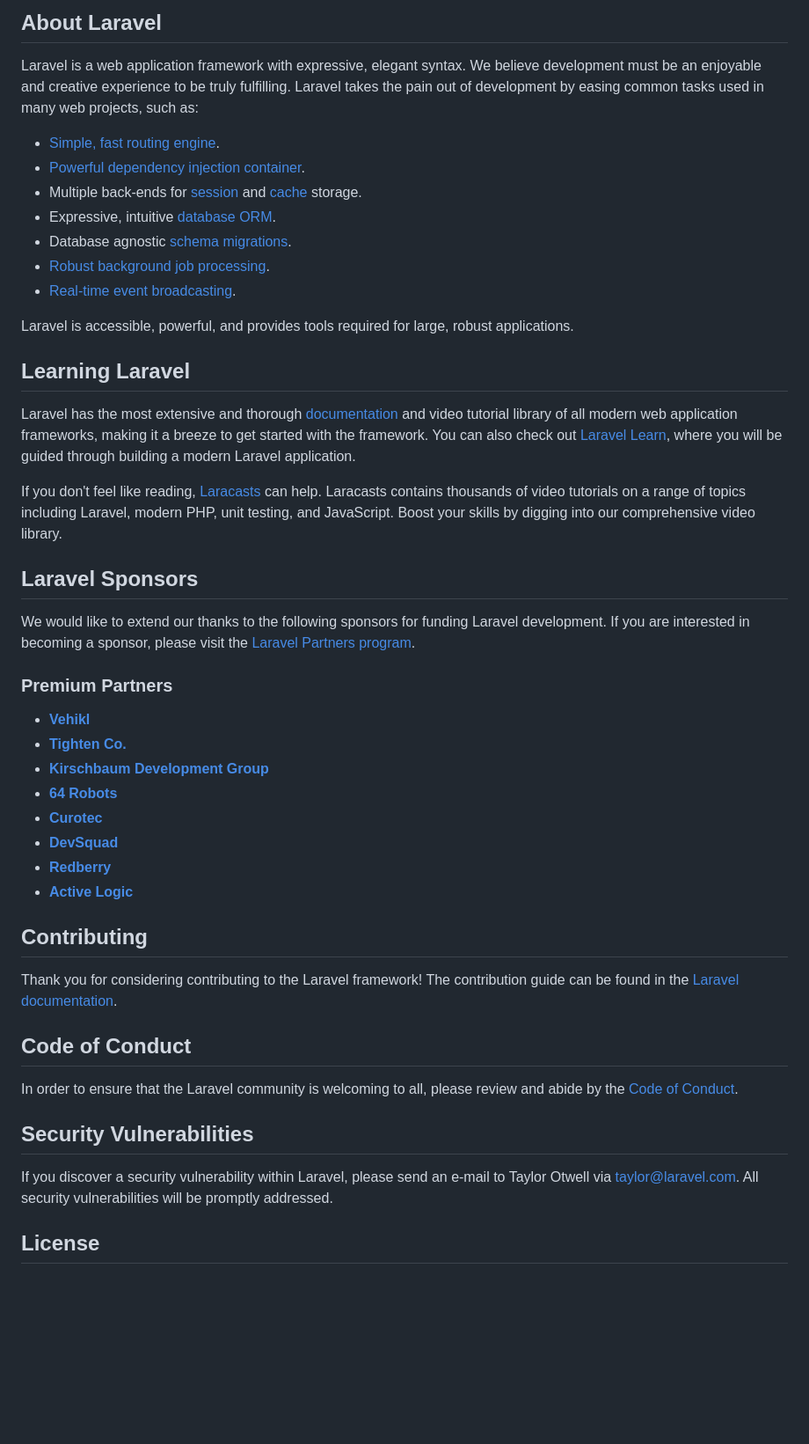
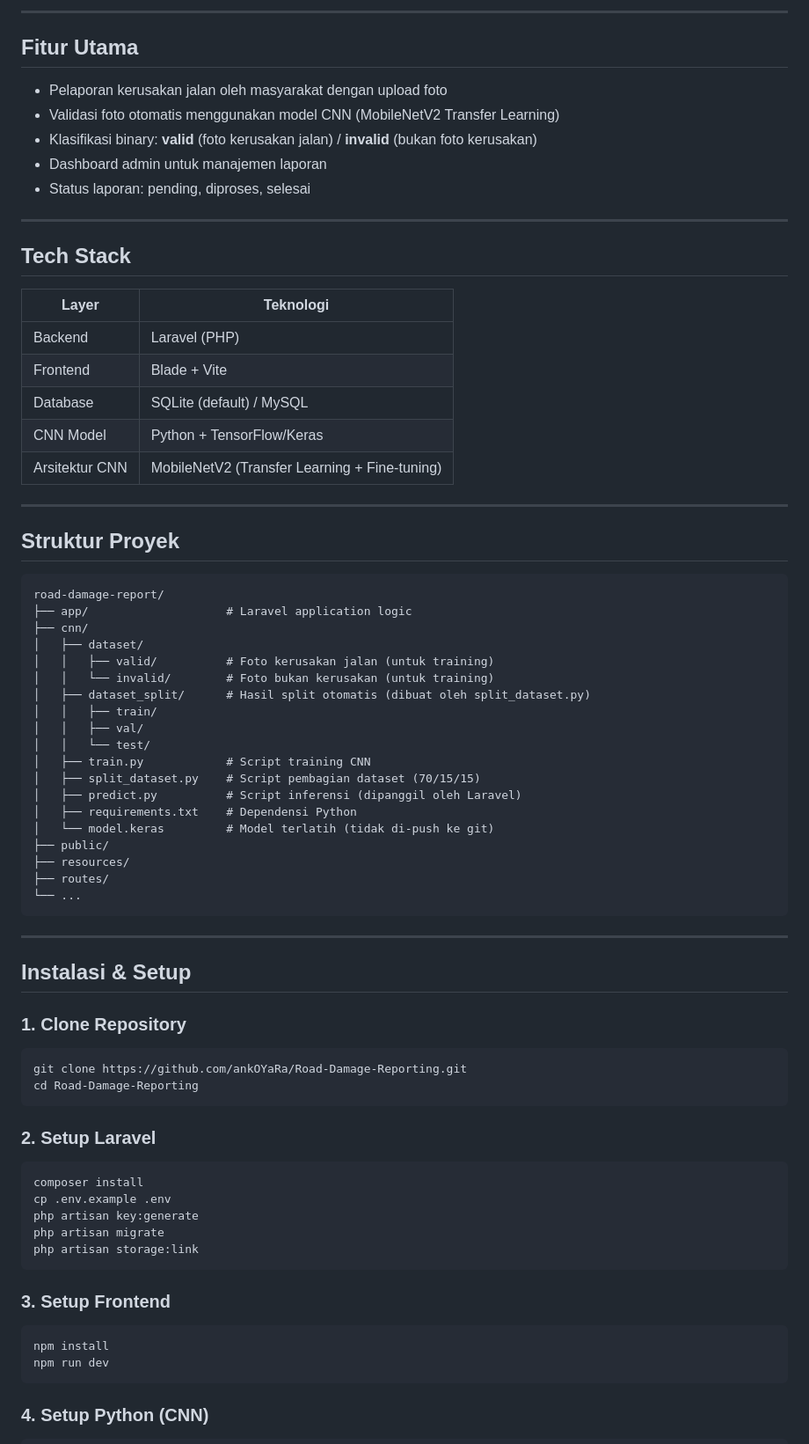
Before and after one commit to ankOYaRa/Road-Damage-Reporting, a Markdown page: README.md, the part around one of its changes. Shown at 88% size. Rendered like a GitHub page; blank space fills up the shorter version.

Commit message:
Change: readme.md to match what is in the program

````diff
--- a/README.md
+++ b/README.md
@@ -9,50 +4,79 @@
 
-## About Laravel
+---
 
-Laravel is a web application framework with expressive, elegant syntax. We believe development must be an enjoyable and creative experience to be truly fulfilling. Laravel takes the pain out of development by easing common tasks used in many web projects, such as:
+## Fitur Utama
 
-- [Simple, fast routing engine](https://laravel.com/docs/routing).
-- [Powerful dependency injection container](https://laravel.com/docs/container).
-- Multiple back-ends for [session](https://laravel.com/docs/session) and [cache](https://laravel.com/docs/cache) storage.
-- Expressive, intuitive [database ORM](https://laravel.com/docs/eloquent).
-- Database agnostic [schema migrations](https://laravel.com/docs/migrations).
-- [Robust background job processing](https://laravel.com/docs/queues).
-- [Real-time event broadcasting](https://laravel.com/docs/broadcasting).
+- Pelaporan kerusakan jalan oleh masyarakat dengan upload foto
+- Validasi foto otomatis menggunakan model CNN (MobileNetV2 Transfer Learning)
+- Klasifikasi binary: **valid** (foto kerusakan jalan) / **invalid** (bukan foto kerusakan)
+- Dashboard admin untuk manajemen laporan
+- Status laporan: pending, diproses, selesai
 
-Laravel is accessible, powerful, and provides tools required for large, robust applications.
+---
 
-## Learning Laravel
+## Tech Stack
 
-Laravel has the most extensive and thorough [documentation](https://laravel.com/docs) and video tutorial library of all modern web application frameworks, making it a breeze to get started with the framework. You can also check out [Laravel Learn](https://laravel.com/learn), where you will be guided through building a modern Laravel application.
+| Layer | Teknologi |
+|-------|-----------|
+| Backend | Laravel (PHP) |
+| Frontend | Blade + Vite |
+| Database | SQLite (default) / MySQL |
+| CNN Model | Python + TensorFlow/Keras |
+| Arsitektur CNN | MobileNetV2 (Transfer Learning + Fine-tuning) |
 
-If you don't feel like reading, [Laracasts](https://laracasts.com) can help. Laracasts contains thousands of video tutorials on a range of topics including Laravel, modern PHP, unit testing, and JavaScript. Boost your skills by digging into our comprehensive video library.
+---
 
-## Laravel Sponsors
+## Struktur Proyek
 
-We would like to extend our thanks to the following sponsors for funding Laravel development. If you are interested in becoming a sponsor, please visit the [Laravel Partners program](https://partners.laravel.com).
+```
+road-damage-report/
+├── app/                    # Laravel application logic
+├── cnn/
+│   ├── dataset/
+│   │   ├── valid/          # Foto kerusakan jalan (untuk training)
+│   │   └── invalid/        # Foto bukan kerusakan (untuk training)
+│   ├── dataset_split/      # Hasil split otomatis (dibuat oleh split_dataset.py)
+│   │   ├── train/
+│   │   ├── val/
+│   │   └── test/
+│   ├── train.py            # Script training CNN
+│   ├── split_dataset.py    # Script pembagian dataset (70/15/15)
+│   ├── predict.py          # Script inferensi (dipanggil oleh Laravel)
+│   ├── requirements.txt    # Dependensi Python
+│   └── model.keras         # Model terlatih (tidak di-push ke git)
+├── public/
+├── resources/
+├── routes/
+└── ...
+```
 
-### Premium Partners
+---
 
-- **[Vehikl](https://vehikl.com)**
-- **[Tighten Co.](https://tighten.co)**
-- **[Kirschbaum Development Group](https://kirschbaumdevelopment.com)**
-- **[64 Robots](https://64robots.com)**
-- **[Curotec](https://www.curotec.com/services/technologies/laravel)**
-- **[DevSquad](https://devsquad.com/hire-laravel-developers)**
-- **[Redberry](https://redberry.international/laravel-development)**
-- **[Active Logic](https://activelogic.com)**
+## Instalasi & Setup
 
-## Contributing
+### 1. Clone Repository
 
-Thank you for considering contributing to the Laravel framework! The contribution guide can be found in the [Laravel documentation](https://laravel.com/docs/contributions).
+```bash
+git clone https://github.com/ankOYaRa/Road-Damage-Reporting.git
+cd Road-Damage-Reporting
+```
 
-## Code of Conduct
+### 2. Setup Laravel
 
-In order to ensure that the Laravel community is welcoming to all, please review and abide by the [Code of Conduct](https://laravel.com/docs/contributions#code-of-conduct).
+```bash
+composer install
+cp .env.example .env
+php artisan key:generate
+php artisan migrate
+php artisan storage:link
+```
 
-## Security Vulnerabilities
+### 3. Setup Frontend
 
-If you discover a security vulnerability within Laravel, please send an e-mail to Taylor Otwell via [taylor@laravel.com](mailto:taylor@laravel.com). All security vulnerabilities will be promptly addressed.
+```bash
+npm install
+npm run dev
+```
 
-## License
+### 4. Setup Python (CNN)
 
````
Also changed, not shown: other parts of README.md (+101 -8 lines).
